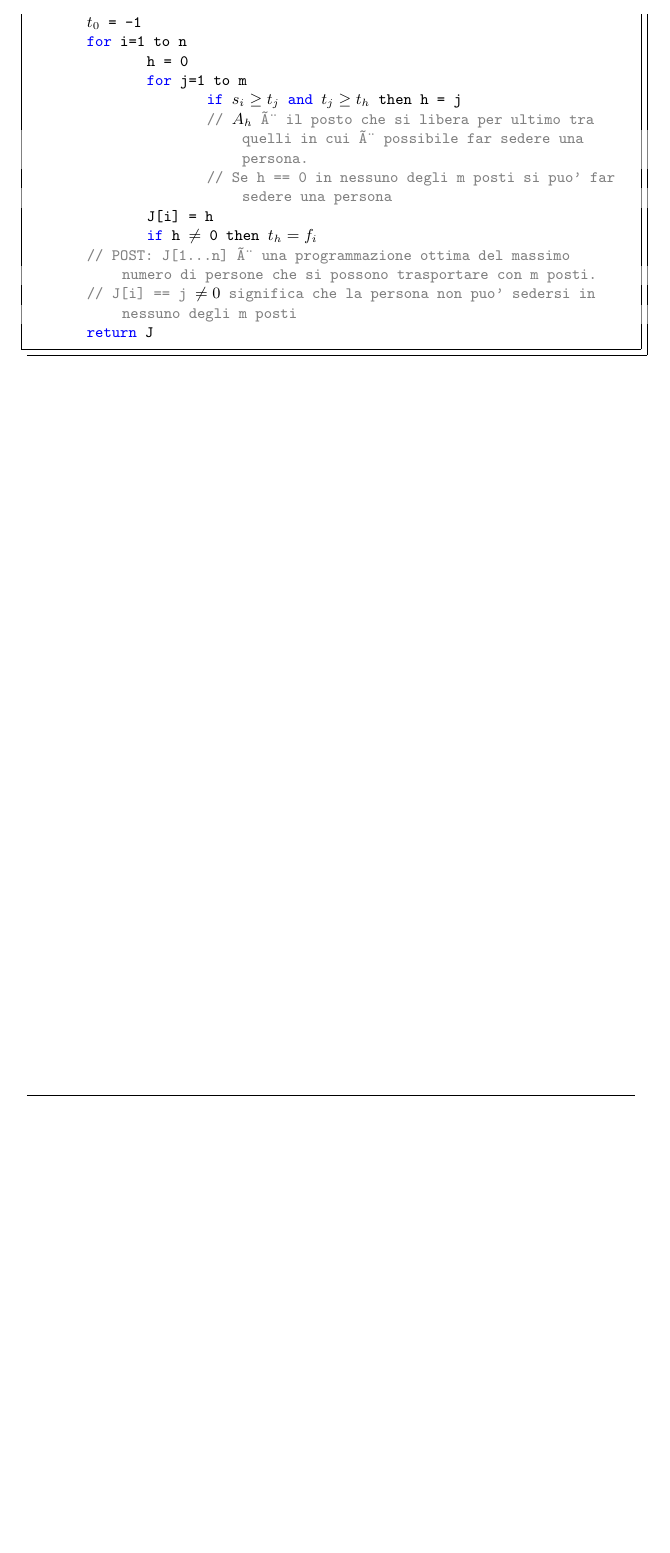
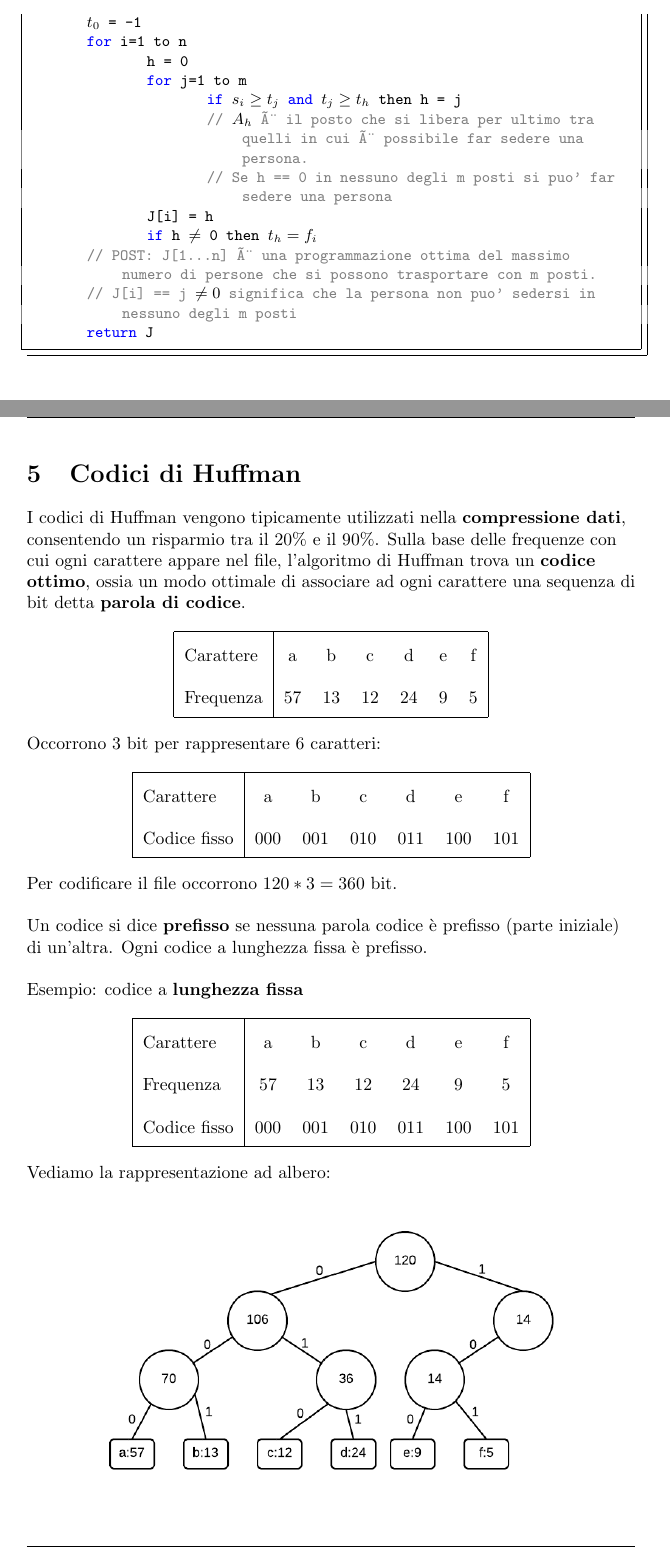
Before and after one commit to defra91/Algoritmi-e-strutture-dati, a LaTeX document (ASD.tex, which reads huffman.tex): part of page 20 of 24 before the commit and two parts of pages 20 and 21 of 28 after it, the two joined at a grey line, cut so that both start at the same text, the shorter picture padded with empty space. The pictures show the PDF file ASD.pdf that the author committed with the source.

Commit message:
Inserito capitolo codici di huffman

```diff
--- /dev/null
+++ b/huffman.tex
@@ -0,0 +1,70 @@
+\section{Codici di Huffman}
+
+I codici di Huffman vengono tipicamente utilizzati nella \textbf{compressione dati}, consentendo un risparmio tra il 20\% e il 90\%. Sulla base delle frequenze con cui ogni carattere appare nel file, l'algoritmo di Huffman trova un \textbf{codice ottimo}, ossia un modo ottimale di associare ad ogni carattere una sequenza di bit detta \textbf{parola di codice}.
+
+\begin{center}
+\begin{tabular}[htpd]{| l | c c c c c c |}
+
+\hline
+Carattere & a & b & c & d & e & f \\
+Frequenza & 57 & 13 & 12 & 24 & 9 & 5 \\
+\hline
+
+\end{tabular}
+\end{center}
+
+Occorrono 3 bit per rappresentare 6 caratteri:
+
+\begin{center}
+\begin{tabular}[htpd]{| l | c c c c c c |}
+
+\hline
+Carattere & a & b & c & d & e & f \\
+Codice fisso & 000 & 001 & 010 & 011 & 100 & 101 \\
+\hline
+
+\end{tabular}
+\end{center}
+
+Per codificare il file occorrono $120*3=360$ bit.
+\linebreak
+\linebreak
+Un codice si dice \textbf{prefisso} se nessuna parola codice è prefisso (parte iniziale) di un'altra. Ogni codice a lunghezza fissa è prefisso.
+\linebreak
+\linebreak
+Esempio: codice a \textbf{lunghezza fissa}
+
+\begin{center}
+\begin{tabular}[htpd]{| l | c c c c c c |}
+
+\hline
+Carattere & a & b & c & d & e & f \\
+Frequenza & 57 & 13 & 12 & 24 & 9 & 5 \\
+Codice fisso & 000 & 001 & 010 & 011 & 100 & 101 \\
+\hline
+
+\end{tabular}
+\end{center}
+
+Vediamo la rappresentazione ad albero:
+
+\begin{figure}[htpd]
+\centering
+\includegraphics[width=100mm]{images/huff1.png}
+\end{figure}
+
+Tutti i caratteri sono foglie e sono allo stesso livello.
+\linebreak
+\linebreak
+Esempio: codice a \textbf{lunghezza variabile}
+
+\begin{center}
+\begin{tabular}[htpd]{| l | c c c c c c |}
+
+\hline
+Carattere & a & b & c & d & e & f \\
+Frequenza & 57 & 13 & 12 & 24 & 9 & 5 \\
+Codice fisso & 0 & 101 & 100 & 111 & 1101 & 1100 \\
+\hline
+\end{tabular}
+\end{center}
@@ -0,0 +89,8 @@
+\begin{tabular}[htpd]{| l | c c c c c c |}
+
+\hline
+Carattere & a & b & c & d & e & f \\
+Frequenza & 57 & 13 & 12 & 24 & 9 & 5 \\
+\hline
+\end{tabular}
+\end{center}
@@ -0,0 +134,3 @@
+	\end{enumerate}
+\item Assegnare ad ogni carattere un codice secondo la definizione di albero del codice: un albero del codice è un albero binario le cui foglie sono i caratteri e una parola in codice viene interpretata come il cammino semplice dalla radice a quel carattere, dove 0 significa raggiungi il figlio sinistro e 1 significa raggiungi il figlio destro.
+\end{enumerate}
```
Also changed, not shown: ASD.tex (+2 -1 lines), diario-modifiche.tex (+1 -0 lines), ASD.pdf, images/huff1.png (added), images/huff3.png (added), images/huff4.png (added), huffman.tex (55 more changed lines).
